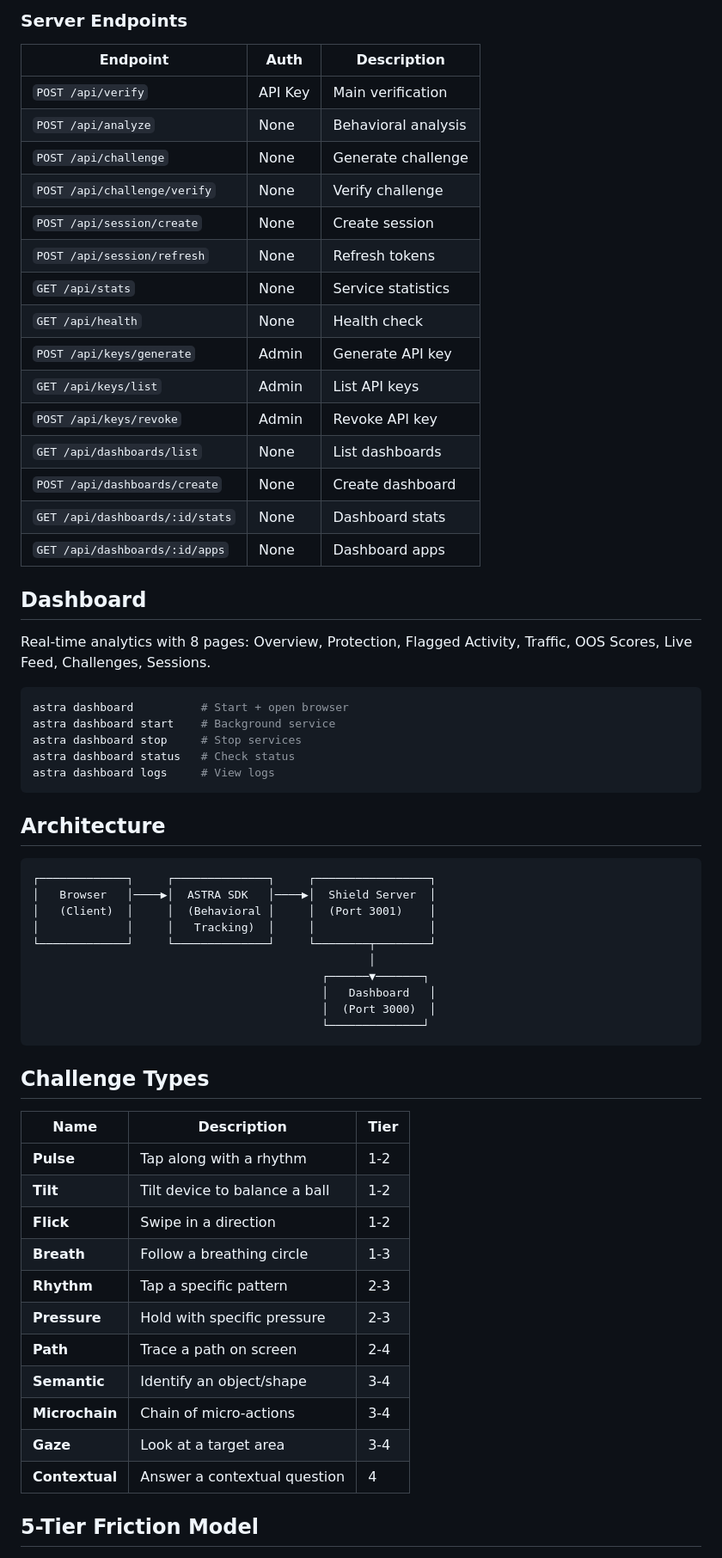
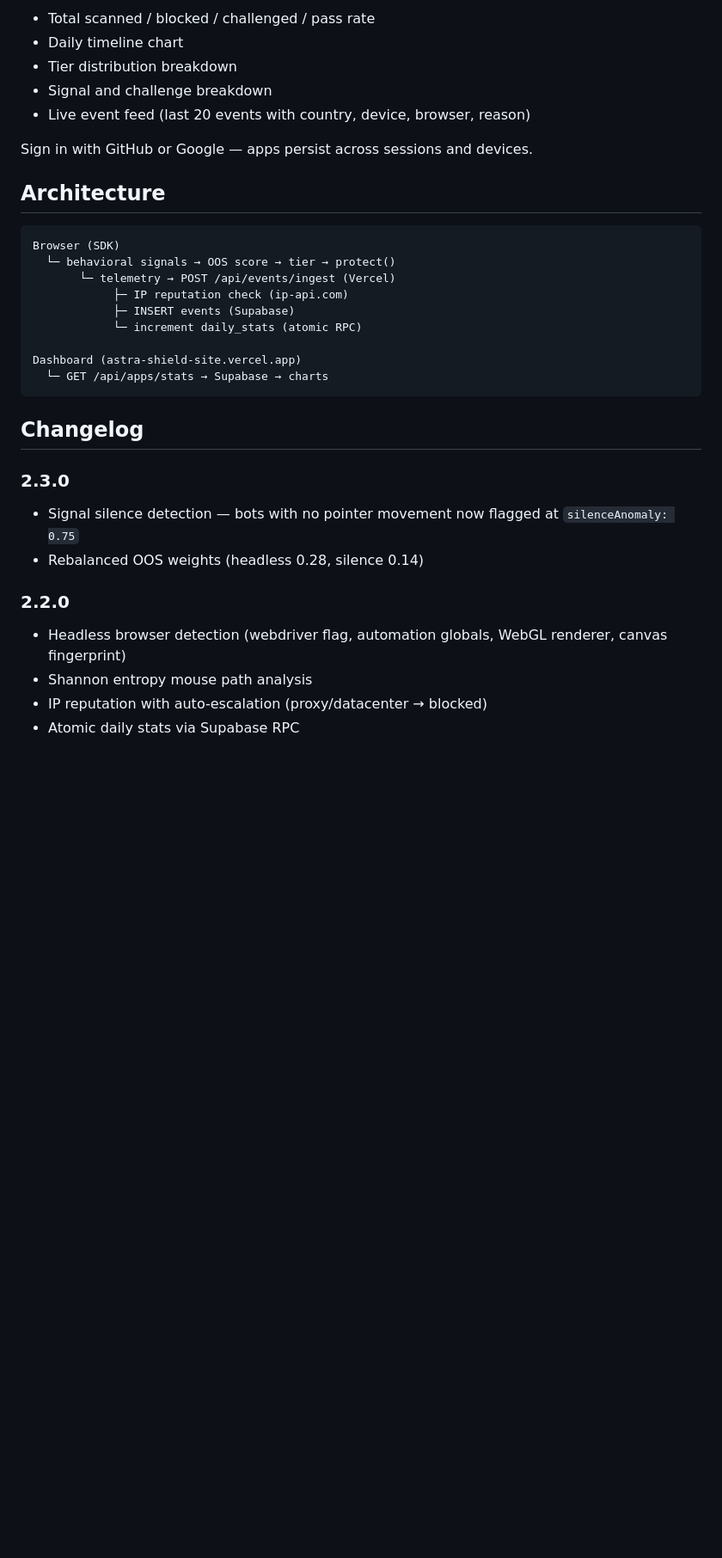
Before and after one commit to snarsnat/Astra-security-shield, a Markdown page: README.md, the part around one of its changes. Shown at 86% size. Drawn GitHub-style; blank space fills up the shorter version.

````diff
--- a/README.md
+++ b/README.md
@@ -144,66 +132,35 @@ app.listen(3001);
 
-### Server Endpoints
+- Total scanned / blocked / challenged / pass rate
+- Daily timeline chart
+- Tier distribution breakdown
+- Signal and challenge breakdown
+- Live event feed (last 20 events with country, device, browser, reason)
 
-| Endpoint | Auth | Description |
-|---|---|---|
-| `POST /api/verify` | API Key | Main verification |
-| `POST /api/analyze` | None | Behavioral analysis |
-| `POST /api/challenge` | None | Generate challenge |
-| `POST /api/challenge/verify` | None | Verify challenge |
-| `POST /api/session/create` | None | Create session |
-| `POST /api/session/refresh` | None | Refresh tokens |
-| `GET /api/stats` | None | Service statistics |
-| `GET /api/health` | None | Health check |
-| `POST /api/keys/generate` | Admin | Generate API key |
-| `GET /api/keys/list` | Admin | List API keys |
-| `POST /api/keys/revoke` | Admin | Revoke API key |
-| `GET /api/dashboards/list` | None | List dashboards |
-| `POST /api/dashboards/create` | None | Create dashboard |
-| `GET /api/dashboards/:id/stats` | None | Dashboard stats |
-| `GET /api/dashboards/:id/apps` | None | Dashboard apps |
-
-## Dashboard
-
-Real-time analytics with 8 pages: Overview, Protection, Flagged Activity, Traffic, OOS Scores, Live Feed, Challenges, Sessions.
-
-```bash
-astra dashboard          # Start + open browser
-astra dashboard start    # Background service
-astra dashboard stop     # Stop services
-astra dashboard status   # Check status
-astra dashboard logs     # View logs
-```
+Sign in with GitHub or Google — apps persist across sessions and devices.
 
 ## Architecture
 
 ```
-┌─────────────┐     ┌──────────────┐     ┌─────────────────┐
-│   Browser   │────▶│  ASTRA SDK   │────▶│  Shield Server  │
-│   (Client)  │     │  (Behavioral │     │  (Port 3001)    │
-│             │     │   Tracking)  │     │                 │
-└─────────────┘     └──────────────┘     └────────┬────────┘
-                                                  │
-                                           ┌──────▼───────┐
-                                           │   Dashboard   │
-                                           │  (Port 3000)  │
-                                           └──────────────┘
+Browser (SDK)
+  └─ behavioral signals → OOS score → tier → protect()
+       └─ telemetry → POST /api/events/ingest (Vercel)
+            ├─ IP reputation check (ip-api.com)
+            ├─ INSERT events (Supabase)
+            └─ increment daily_stats (atomic RPC)
+
+Dashboard (astra-shield-site.vercel.app)
+  └─ GET /api/apps/stats → Supabase → charts
 ```
 
-## Challenge Types
+## Changelog
 
-| Name | Description | Tier |
-|---|---|---|
-| **Pulse** | Tap along with a rhythm | 1-2 |
-| **Tilt** | Tilt device to balance a ball | 1-2 |
-| **Flick** | Swipe in a direction | 1-2 |
-| **Breath** | Follow a breathing circle | 1-3 |
-| **Rhythm** | Tap a specific pattern | 2-3 |
-| **Pressure** | Hold with specific pressure | 2-3 |
-| **Path** | Trace a path on screen | 2-4 |
-| **Semantic** | Identify an object/shape | 3-4 |
-| **Microchain** | Chain of micro-actions | 3-4 |
-| **Gaze** | Look at a target area | 3-4 |
-| **Contextual** | Answer a contextual question | 4 |
+### 2.3.0
+- Signal silence detection — bots with no pointer movement now flagged at `silenceAnomaly: 0.75`
+- Rebalanced OOS weights (headless 0.28, silence 0.14)
 
-## 5-Tier Friction Model
+### 2.2.0
+- Headless browser detection (webdriver flag, automation globals, WebGL renderer, canvas fingerprint)
+- Shannon entropy mouse path analysis
+- IP reputation with auto-escalation (proxy/datacenter → blocked)
+- Atomic daily stats via Supabase RPC
 
````
Also changed, not shown: other parts of README.md (+77 -93 lines).
